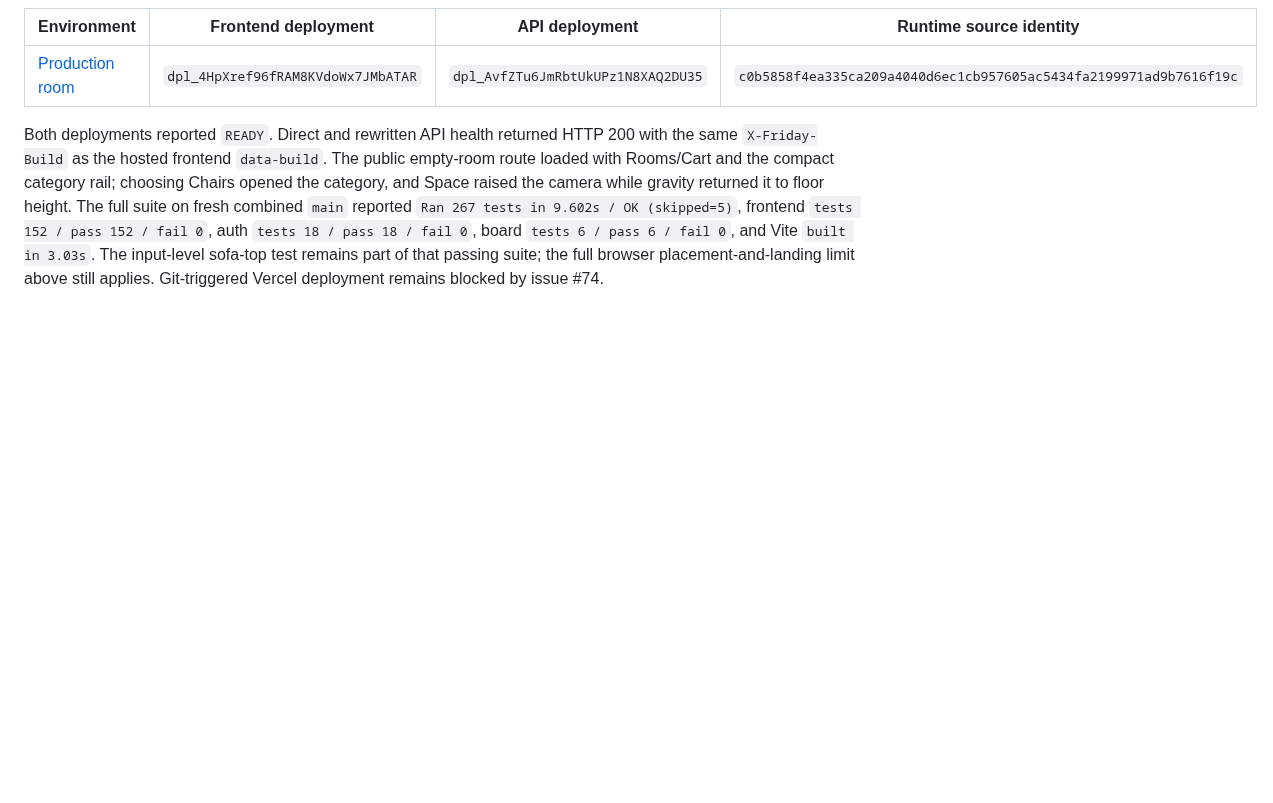
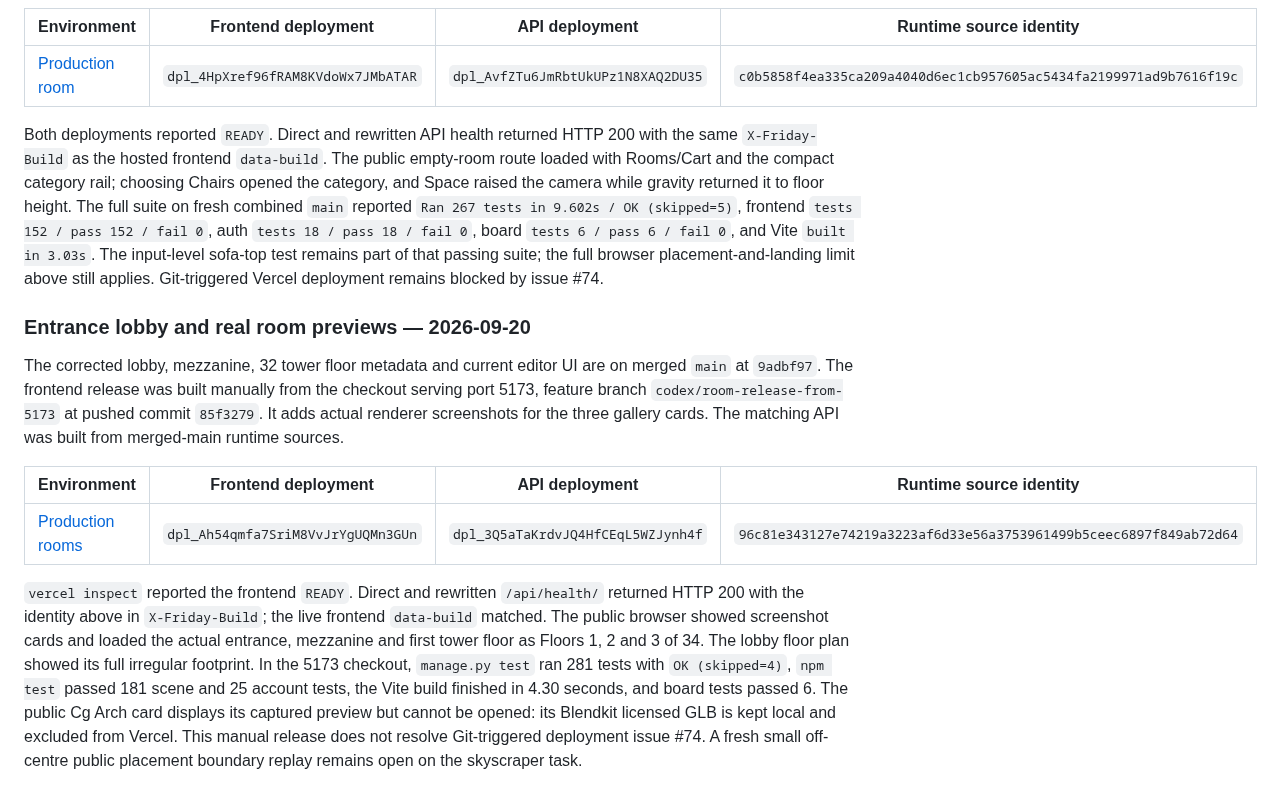
Before and after one commit to LeeSinLiang/FRIDAY, a Markdown page: docs/frontend/room-cart-deployment.md, the part around the change. GitHub-like rendering; blank space fills up the shorter version.

Commit message:
Record the live lobby and room-preview release
Update the existing William skyscraper work item and indexed Vercel release documentation with the pushed frontend commit, production deployment pair, source identity, exact checks and visual floor sequence.

The public Cg Arch preview is included but its licensed model stays local. Keep the placement-boundary card open for a fresh public off-centre drag and keep the Git-triggered deployment issue open. This is documentation only and does not change the built runtime.

```diff
--- a/docs/frontend/room-cart-deployment.md
+++ b/docs/frontend/room-cart-deployment.md
@@ -119,3 +119,13 @@ The teammate's [skyscraper-room PR #86](https://github.com/LeeSinLiang/hackmit20
 | [Production room](https://friday-hackmit.vercel.app/room/empty-room) | `dpl_4HpXref96fRAM8KVdoWx7JMbATAR` | `dpl_AvfZTu6JmRbtUkUPz1N8XAQ2DU35` | `c0b5858f4ea335ca209a4040d6ec1cb957605ac5434fa2199971ad9b7616f19c` |
 
 Both deployments reported `READY`. Direct and rewritten API health returned HTTP 200 with the same `X-Friday-Build` as the hosted frontend `data-build`. The public empty-room route loaded with Rooms/Cart and the compact category rail; choosing Chairs opened the category, and Space raised the camera while gravity returned it to floor height. The full suite on fresh combined `main` reported `Ran 267 tests in 9.602s / OK (skipped=5)`, frontend `tests 152 / pass 152 / fail 0`, auth `tests 18 / pass 18 / fail 0`, board `tests 6 / pass 6 / fail 0`, and Vite `built in 3.03s`. The input-level sofa-top test remains part of that passing suite; the full browser placement-and-landing limit above still applies. Git-triggered Vercel deployment remains blocked by issue #74.
+
+### Entrance lobby and real room previews — 2026-09-20
+
+The corrected lobby, mezzanine, 32 tower floor metadata and current editor UI are on merged `main` at `9adbf97`. The frontend release was built manually from the checkout serving port 5173, feature branch `codex/room-release-from-5173` at pushed commit `85f3279`. It adds actual renderer screenshots for the three gallery cards. The matching API was built from merged-main runtime sources.
+
+| Environment | Frontend deployment | API deployment | Runtime source identity |
+| --- | --- | --- | --- |
+| [Production rooms](https://friday-hackmit.vercel.app/rooms) | `dpl_Ah54qmfa7SriM8VvJrYgUQMn3GUn` | `dpl_3Q5aTaKrdvJQ4HfCEqL5WZJynh4f` | `96c81e343127e74219a3223af6d33e56a3753961499b5ceec6897f849ab72d64` |
+
+`vercel inspect` reported the frontend `READY`. Direct and rewritten `/api/health/` returned HTTP 200 with the identity above in `X-Friday-Build`; the live frontend `data-build` matched. The public browser showed screenshot cards and loaded the actual entrance, mezzanine and first tower floor as Floors 1, 2 and 3 of 34. The lobby floor plan showed its full irregular footprint. In the 5173 checkout, `manage.py test` ran 281 tests with `OK (skipped=4)`, `npm test` passed 181 scene and 25 account tests, the Vite build finished in 4.30 seconds, and board tests passed 6. The public Cg Arch card displays its captured preview but cannot be opened: its Blendkit licensed GLB is kept local and excluded from Vercel. This manual release does not resolve Git-triggered deployment issue #74. A fresh small off-centre public placement boundary replay remains open on the skyscraper task.
```
Also changed, not shown: TODO_WILLIAM.md (+1 -1 lines).
